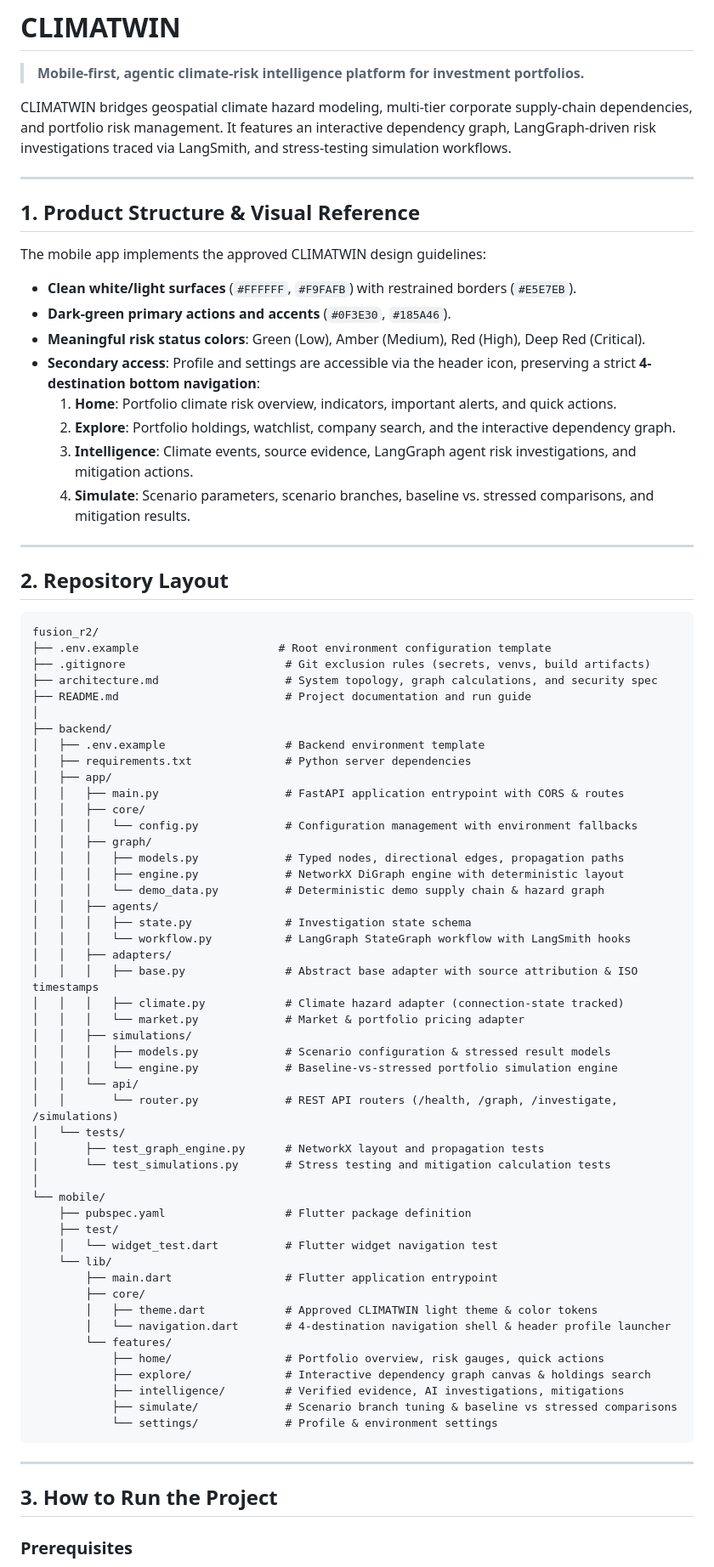
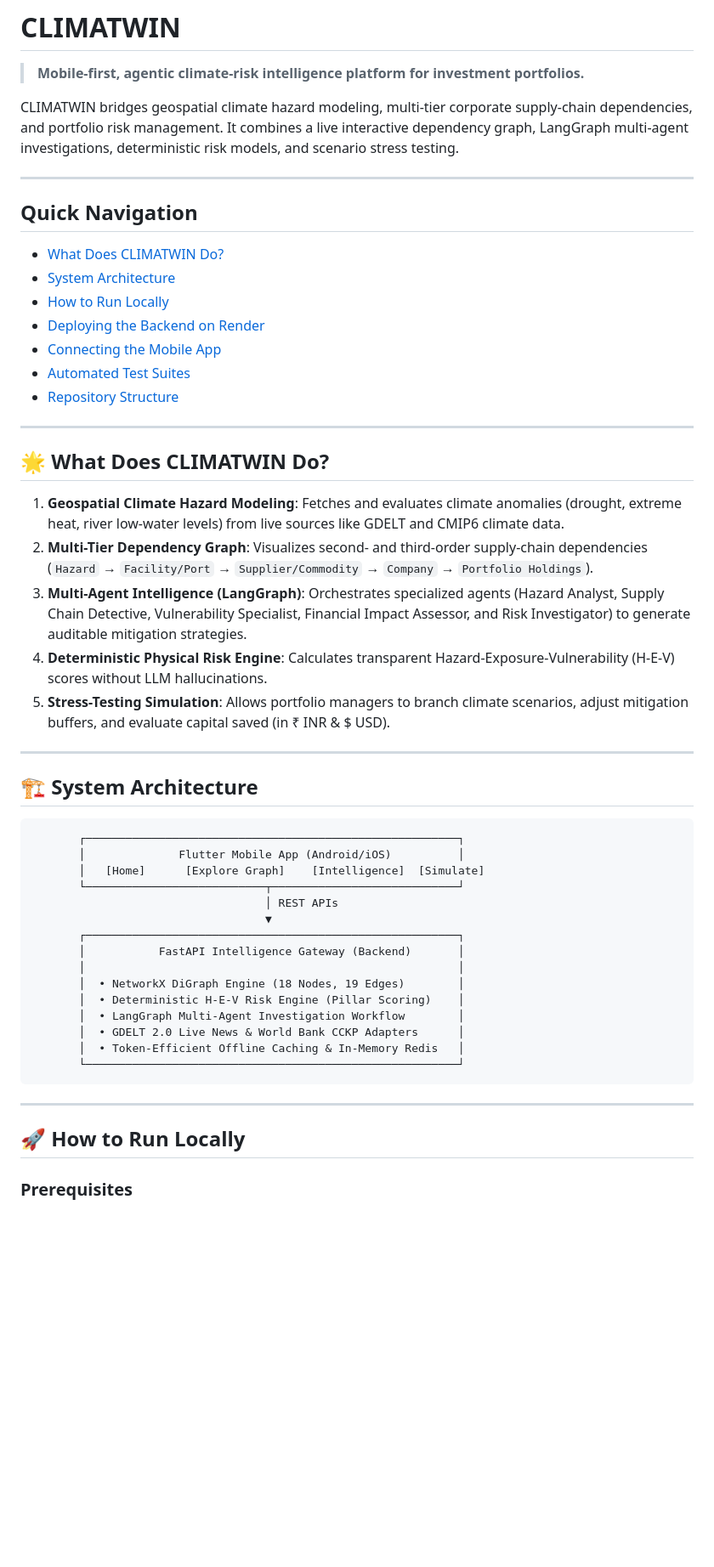
Before and after one commit to MAYnk111/climatwin, a Markdown page: README.md, the part around one of its changes. Shown at 85% size. Drawn GitHub-style; blank space fills up the shorter version.

Commit message:
docs: streamline and enhance README with quick navigation, local setup, and Render deploy guide

````diff
--- a/README.md
+++ b/README.md
@@ -2,79 +2,53 @@
 
 > **Mobile-first, agentic climate-risk intelligence platform for investment portfolios.**
 
-CLIMATWIN bridges geospatial climate hazard modeling, multi-tier corporate supply-chain dependencies, and portfolio risk management. It features an interactive dependency graph, LangGraph-driven risk investigations traced via LangSmith, and stress-testing simulation workflows.
+CLIMATWIN bridges geospatial climate hazard modeling, multi-tier corporate supply-chain dependencies, and portfolio risk management. It combines a live interactive dependency graph, LangGraph multi-agent investigations, deterministic risk models, and scenario stress testing.
 
 ---
 
-## 1. Product Structure & Visual Reference
-
-The mobile app implements the approved CLIMATWIN design guidelines:
-- **Clean white/light surfaces** (`#FFFFFF`, `#F9FAFB`) with restrained borders (`#E5E7EB`).
-- **Dark-green primary actions and accents** (`#0F3E30`, `#185A46`).
-- **Meaningful risk status colors**: Green (Low), Amber (Medium), Red (High), Deep Red (Critical).
-- **Secondary access**: Profile and settings are accessible via the header icon, preserving a strict **4-destination bottom navigation**:
-  1. **Home**: Portfolio climate risk overview, indicators, important alerts, and quick actions.
-  2. **Explore**: Portfolio holdings, watchlist, company search, and the interactive dependency graph.
-  3. **Intelligence**: Climate events, source evidence, LangGraph agent risk investigations, and mitigation actions.
-  4. **Simulate**: Scenario parameters, scenario branches, baseline vs. stressed comparisons, and mitigation results.
+## Quick Navigation
+- [What Does CLIMATWIN Do?](#-what-does-climatwin-do)
+- [System Architecture](#-system-architecture)
+- [How to Run Locally](#-how-to-run-locally)
+- [Deploying the Backend on Render](#-deploying-the-backend-on-render)
+- [Connecting the Mobile App](#-connecting-the-mobile-app)
+- [Automated Test Suites](#-automated-test-suites)
+- [Repository Structure](#-repository-structure)
 
 ---
 
-## 2. Repository Layout
+## 🌟 What Does CLIMATWIN Do?
 
-```
-fusion_r2/
-├── .env.example                     # Root environment configuration template
-├── .gitignore                        # Git exclusion rules (secrets, venvs, build artifacts)
-├── architecture.md                   # System topology, graph calculations, and security spec
-├── README.md                         # Project documentation and run guide
-│
-├── backend/
-│   ├── .env.example                  # Backend environment template
-│   ├── requirements.txt              # Python server dependencies
-│   ├── app/
-│   │   ├── main.py                   # FastAPI application entrypoint with CORS & routes
-│   │   ├── core/
-│   │   │   └── config.py             # Configuration management with environment fallbacks
-│   │   ├── graph/
-│   │   │   ├── models.py             # Typed nodes, directional edges, propagation paths
-│   │   │   ├── engine.py             # NetworkX DiGraph engine with deterministic layout
-│   │   │   └── demo_data.py          # Deterministic demo supply chain & hazard graph
-│   │   ├── agents/
-│   │   │   ├── state.py              # Investigation state schema
-│   │   │   └── workflow.py           # LangGraph StateGraph workflow with LangSmith hooks
-│   │   ├── adapters/
-│   │   │   ├── base.py               # Abstract base adapter with source attribution & ISO timestamps
-│   │   │   ├── climate.py            # Climate hazard adapter (connection-state tracked)
-│   │   │   └── market.py             # Market & portfolio pricing adapter
-│   │   ├── simulations/
-│   │   │   ├── models.py             # Scenario configuration & stressed result models
-│   │   │   └── engine.py             # Baseline-vs-stressed portfolio simulation engine
-│   │   └── api/
-│   │       └── router.py             # REST API routers (/health, /graph, /investigate, /simulations)
-│   └── tests/
-│       ├── test_graph_engine.py      # NetworkX layout and propagation tests
-│       └── test_simulations.py       # Stress testing and mitigation calculation tests
-│
-└── mobile/
-    ├── pubspec.yaml                  # Flutter package definition
-    ├── test/
-    │   └── widget_test.dart          # Flutter widget navigation test
-    └── lib/
-        ├── main.dart                 # Flutter application entrypoint
-        ├── core/
-        │   ├── theme.dart            # Approved CLIMATWIN light theme & color tokens
-        │   └── navigation.dart       # 4-destination navigation shell & header profile launcher
-        └── features/
-            ├── home/                 # Portfolio overview, risk gauges, quick actions
-            ├── explore/              # Interactive dependency graph canvas & holdings search
-            ├── intelligence/         # Verified evidence, AI investigations, mitigations
-            ├── simulate/             # Scenario branch tuning & baseline vs stressed comparisons
-            └── settings/             # Profile & environment settings
+1. **Geospatial Climate Hazard Modeling**: Fetches and evaluates climate anomalies (drought, extreme heat, river low-water levels) from live sources like GDELT and CMIP6 climate data.
+2. **Multi-Tier Dependency Graph**: Visualizes second- and third-order supply-chain dependencies (`Hazard` → `Facility/Port` → `Supplier/Commodity` → `Company` → `Portfolio Holdings`).
+3. **Multi-Agent Intelligence (LangGraph)**: Orchestrates specialized agents (Hazard Analyst, Supply Chain Detective, Vulnerability Specialist, Financial Impact Assessor, and Risk Investigator) to generate auditable mitigation strategies.
+4. **Deterministic Physical Risk Engine**: Calculates transparent Hazard-Exposure-Vulnerability (H-E-V) scores without LLM hallucinations.
+5. **Stress-Testing Simulation**: Allows portfolio managers to branch climate scenarios, adjust mitigation buffers, and evaluate capital saved (in ₹ INR & $ USD).
+
+---
+
+## 🏗️ System Architecture
+
+```text
+       ┌────────────────────────────────────────────────────────┐
+       │              Flutter Mobile App (Android/iOS)          │
+       │   [Home]      [Explore Graph]    [Intelligence]  [Simulate]
+       └───────────────────────────┬────────────────────────────┘
+                                   │ REST APIs
+                                   ▼
+       ┌────────────────────────────────────────────────────────┐
+       │           FastAPI Intelligence Gateway (Backend)       │
+       │                                                        │
+       │  • NetworkX DiGraph Engine (18 Nodes, 19 Edges)        │
+       │  • Deterministic H-E-V Risk Engine (Pillar Scoring)    │
+       │  • LangGraph Multi-Agent Investigation Workflow        │
+       │  • GDELT 2.0 Live News & World Bank CCKP Adapters      │
+       │  • Token-Efficient Offline Caching & In-Memory Redis   │
+       └────────────────────────────────────────────────────────┘
 ```
 
 ---
 
-## 3. How to Run the Project
+## 🚀 How to Run Locally
 
 ### Prerequisites
````
Also changed, not shown: other parts of README.md (+148 -159 lines).
